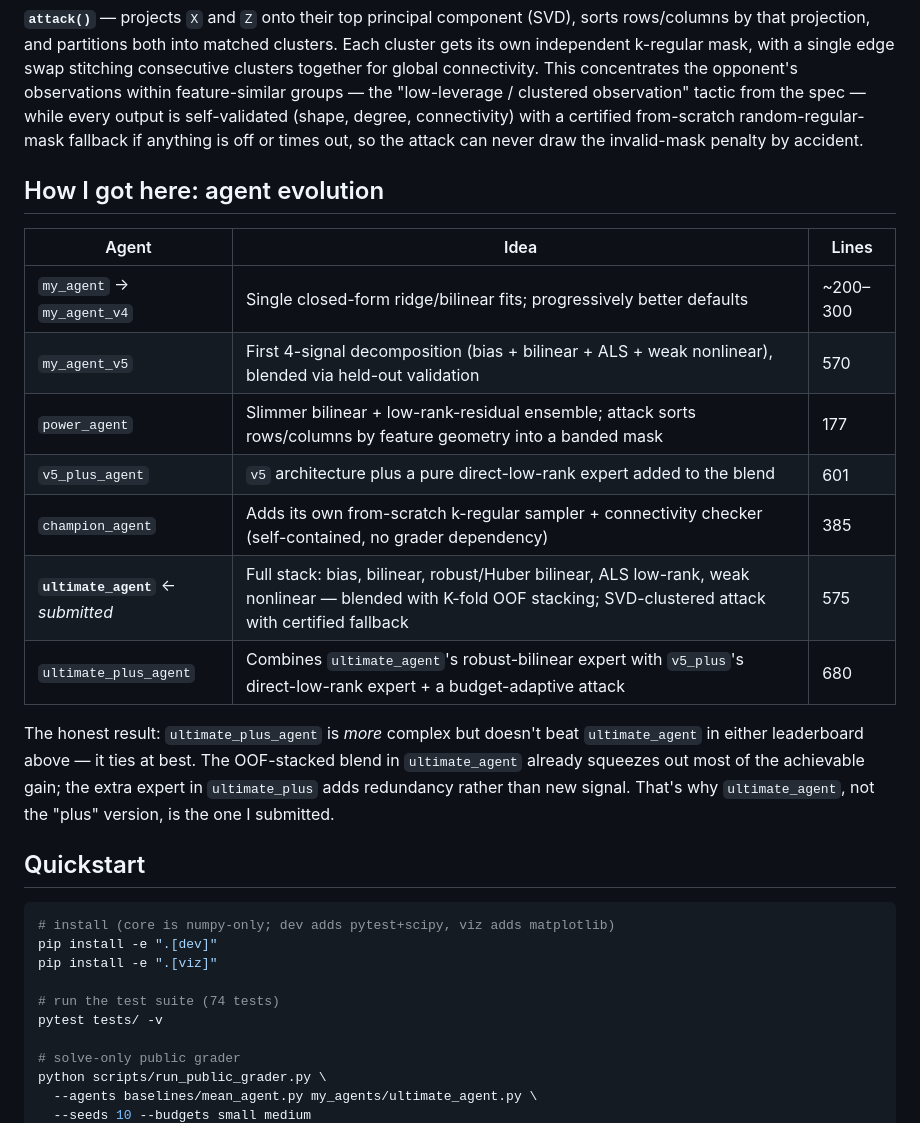
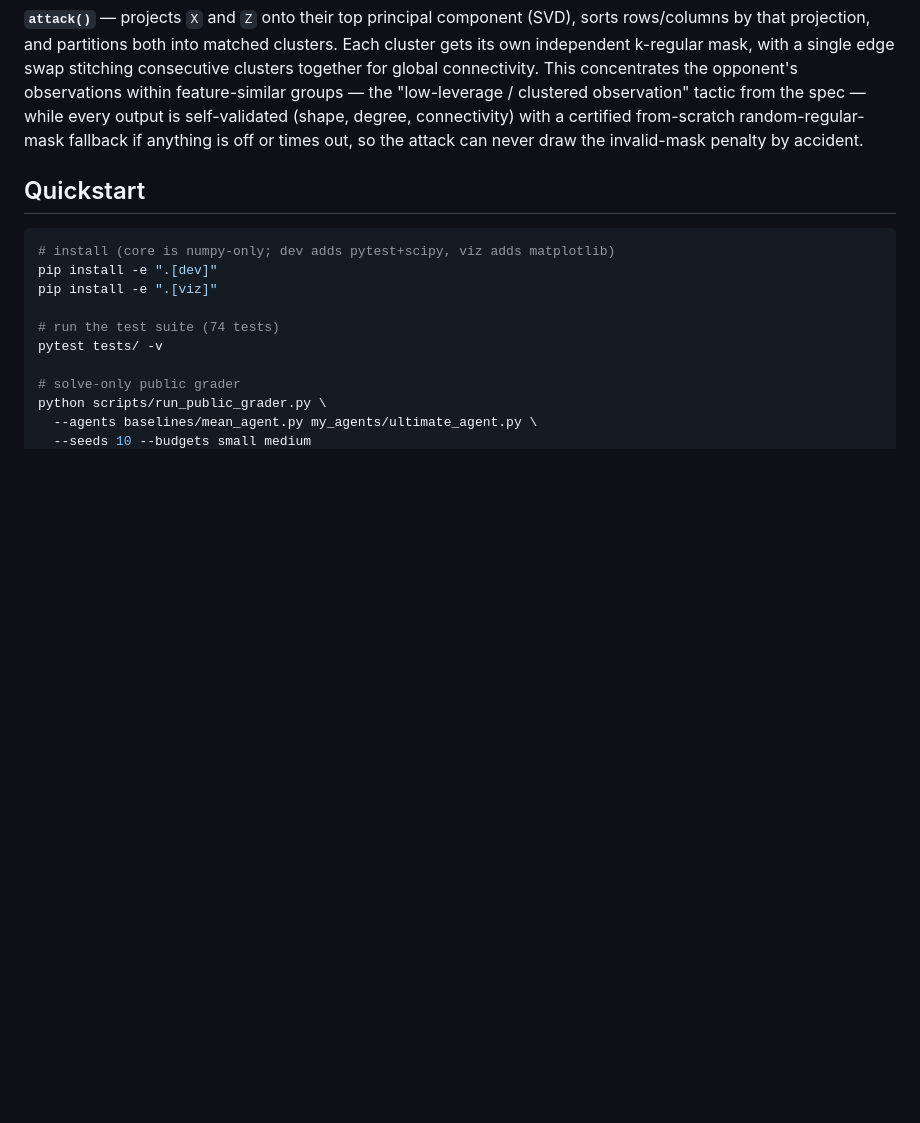
Before and after one commit to Arash-ra03/adversarial-matrix-completion, a Markdown page: README.md, the part around the change. Rendered like a GitHub page; blank space fills up the shorter version.

Commit message:
Remove agent evolution section from README
Removed section on agent evolution and its comparison.

```diff
--- a/README.md
+++ b/README.md
@@ -105,19 +105,6 @@ Hyperparameters (ridge `α`, ALS rank/`λ`, nonlinear `α`) are chosen by a quic
 
 **`attack()`** — projects `X` and `Z` onto their top principal component (SVD), sorts rows/columns by that projection, and partitions both into matched clusters. Each cluster gets its own independent k-regular mask, with a single edge swap stitching consecutive clusters together for global connectivity. This concentrates the opponent's observations within feature-similar groups — the "low-leverage / clustered observation" tactic from the spec — while every output is self-validated (shape, degree, connectivity) with a certified from-scratch random-regular-mask fallback if anything is off or times out, so the attack can never draw the invalid-mask penalty by accident.
 
-## How I got here: agent evolution
-
-| Agent | Idea | Lines |
-|---|---|---|
-| `my_agent` → `my_agent_v4` | Single closed-form ridge/bilinear fits; progressively better defaults | ~200–300 |
-| `my_agent_v5` | First 4-signal decomposition (bias + bilinear + ALS + weak nonlinear), blended via held-out validation | 570 |
-| `power_agent` | Slimmer bilinear + low-rank-residual ensemble; attack sorts rows/columns by feature geometry into a banded mask | 177 |
-| `v5_plus_agent` | `v5` architecture plus a pure direct-low-rank expert added to the blend | 601 |
-| `champion_agent` | Adds its own from-scratch k-regular sampler + connectivity checker (self-contained, no grader dependency) | 385 |
-| **`ultimate_agent`** ← *submitted* | Full stack: bias, bilinear, robust/Huber bilinear, ALS low-rank, weak nonlinear — blended with K-fold OOF stacking; SVD-clustered attack with certified fallback | 575 |
-| `ultimate_plus_agent` | Combines `ultimate_agent`'s robust-bilinear expert with `v5_plus`'s direct-low-rank expert + a budget-adaptive attack | 680 |
-
-The honest result: `ultimate_plus_agent` is *more* complex but doesn't beat `ultimate_agent` in either leaderboard above — it ties at best. The OOF-stacked blend in `ultimate_agent` already squeezes out most of the achievable gain; the extra expert in `ultimate_plus` adds redundancy rather than new signal. That's why `ultimate_agent`, not the "plus" version, is the one I submitted.
 
 ## Quickstart
 
```
